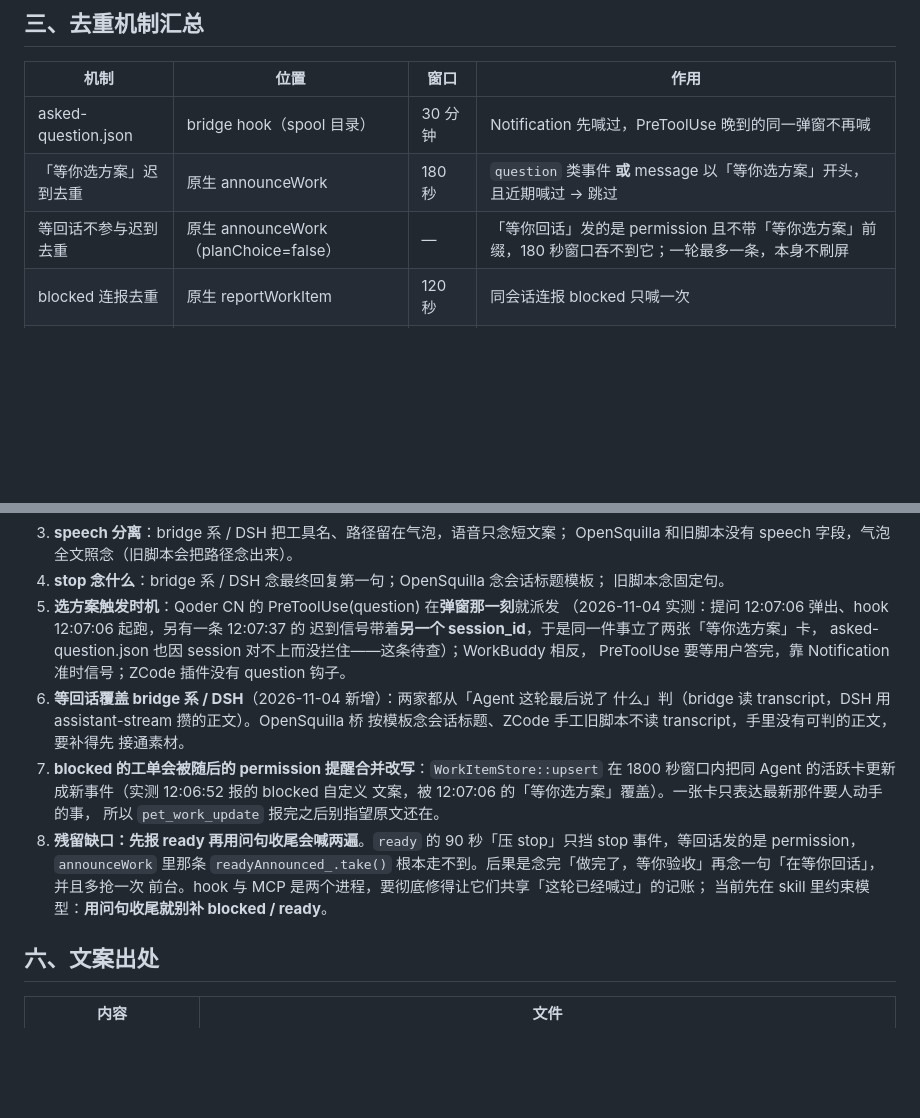
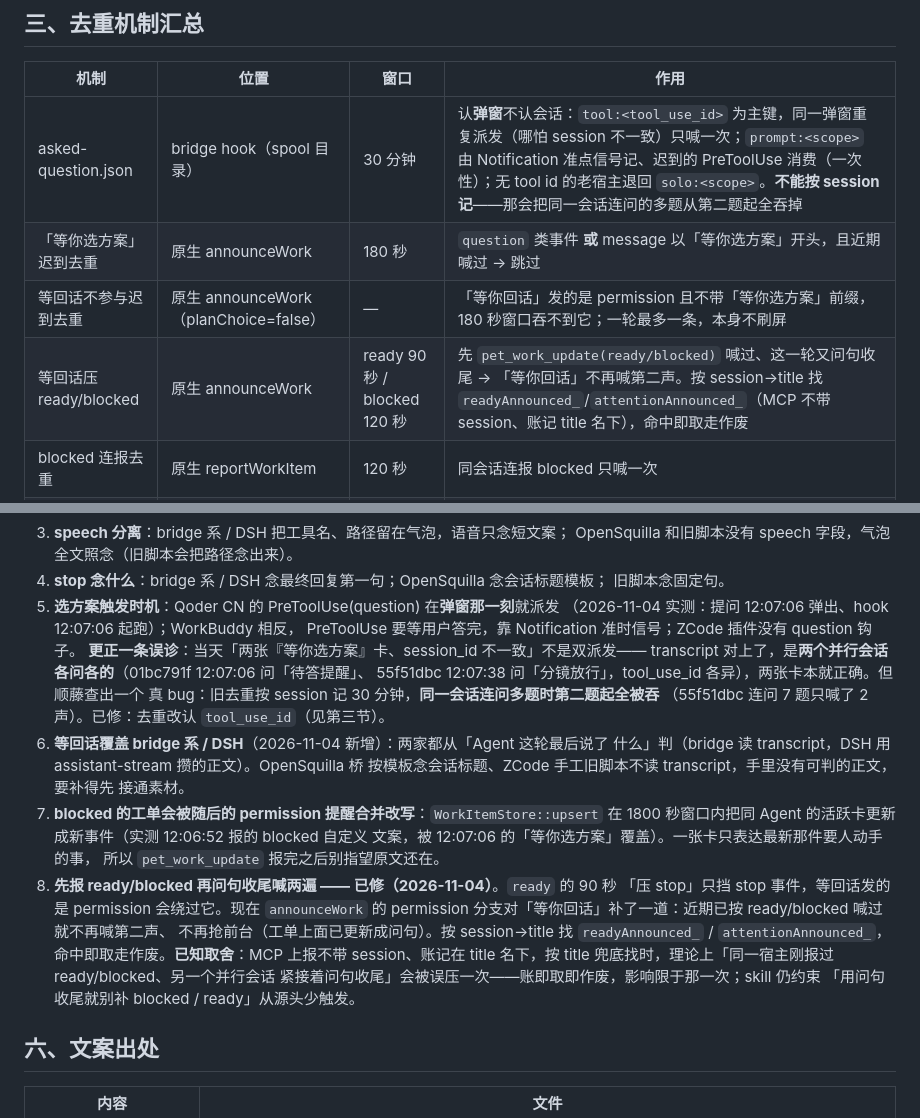
Before and after one commit to Samuel5945/AgentRMC, a Markdown page: docs/voice-notify-formats.md, 2 parts joined by grey strips. Rendered like a GitHub page; blank space fills up the shorter version.

Commit message:
docs: 更正双派发误诊，记两条残留修复与取舍
「两张选方案卡、session 不一致」实为两个并行会话各问各的（transcript 对上
tool_use_id），非双派发；顺藤查出真 bug——按 session 去重吞同会话多题，已改认
tool_use_id。去重表补「等回话压 ready/blocked」一行；残留 1 标已修并记下按 title
兜底可能误压并行会话一次的取舍。

```diff
--- a/docs/voice-notify-formats.md
+++ b/docs/voice-notify-formats.md
@@ -78,9 +78,10 @@ Cordis bundle）、OpenSquilla（`plugins/opensquilla-bridge` 外部 WebSocket
 
 | 机制 | 位置 | 窗口 | 作用 |
 |---|---|---|---|
-| asked-question.json | bridge hook（spool 目录） | 30 分钟 | Notification 先喊过，PreToolUse 晚到的同一弹窗不再喊 |
+| asked-question.json | bridge hook（spool 目录） | 30 分钟 | 认**弹窗**不认会话：`tool:<tool_use_id>` 为主键，同一弹窗重复派发（哪怕 session 不一致）只喊一次；`prompt:<scope>` 由 Notification 准点信号记、迟到的 PreToolUse 消费（一次性）；无 tool id 的老宿主退回 `solo:<scope>`。**不能按 session 记**——那会把同一会话连问的多题从第二题起全吞掉 |
 | 「等你选方案」迟到去重 | 原生 announceWork | 180 秒 | `question` 类事件 **或** message 以「等你选方案」开头，且近期喊过 → 跳过 |
 | 等回话不参与迟到去重 | 原生 announceWork（planChoice=false） | — | 「等你回话」发的是 permission 且不带「等你选方案」前缀，180 秒窗口吞不到它；一轮最多一条，本身不刷屏 |
+| 等回话压 ready/blocked | 原生 announceWork | ready 90 秒 / blocked 120 秒 | 先 `pet_work_update(ready/blocked)` 喊过、这一轮又问句收尾 → 「等你回话」不再喊第二声。按 session→title 找 `readyAnnounced_`/`attentionAnnounced_`（MCP 不带 session、账记 title 名下），命中即取走作废 |
 | blocked 连报去重 | 原生 reportWorkItem | 120 秒 | 同会话连报 blocked 只喊一次 |
 | ready 压 stop | 原生 announceWork | 90 秒 | pet_work_update(ready) 喊过后，紧接着的 hook stop 不念第二遍 |
 | 同 turn 去重 | DSH inbox/claimed | 同一 turn | 一轮多条消息只报一次 turn-start |
@@ -111,10 +112,13 @@ Cordis bundle）、OpenSquilla（`plugins/opensquilla-bridge` 外部 WebSocket
 4. **stop 念什么**：bridge 系 / DSH 念最终回复第一句；OpenSquilla 念会话标题模板；
    旧脚本念固定句。
 5. **选方案触发时机**：Qoder CN 的 PreToolUse(question) 在**弹窗那一刻**就派发
-   （2026-11-04 实测：提问 12:07:06 弹出、hook 12:07:06 起跑，另有一条 12:07:37 的
-   迟到信号带着**另一个 session_id**，于是同一件事立了两张「等你选方案」卡，
-   asked-question.json 也因 session 对不上而没拦住——这条待查）；WorkBuddy 相反，
+   （2026-11-04 实测：提问 12:07:06 弹出、hook 12:07:06 起跑）；WorkBuddy 相反，
    PreToolUse 要等用户答完，靠 Notification 准时信号；ZCode 插件没有 question 钩子。
+   **更正一条误诊**：当天「两张『等你选方案』卡、session_id 不一致」不是双派发——
+   transcript 对上了，是**两个并行会话各问各的**（01bc791f 12:07:06 问「待答提醒」、
+   55f51dbc 12:07:38 问「分镜放行」，tool_use_id 各异），两张卡本就正确。但顺藤查出一个
+   真 bug：旧去重按 session 记 30 分钟，**同一会话连问多题时第二题起全被吞**
+   （55f51dbc 连问 7 题只喊了 2 声）。已修：去重改认 `tool_use_id`（见第三节）。
 6. **等回话覆盖 bridge 系 / DSH**（2026-11-04 新增）：两家都从「Agent 这轮最后说了
    什么」判（bridge 读 transcript，DSH 用 assistant-stream 攒的正文）。OpenSquilla 桥
    按模板念会话标题、ZCode 手工旧脚本不读 transcript，手里没有可判的正文，要补得先
@@ -123,11 +127,14 @@ Cordis bundle）、OpenSquilla（`plugins/opensquilla-bridge` 外部 WebSocket
    1800 秒窗口内把同 Agent 的活跃卡更新成新事件（实测 12:06:52 报的 blocked 自定义
    文案，被 12:07:06 的「等你选方案」覆盖）。一张卡只表达最新那件要人动手的事，
    所以 `pet_work_update` 报完之后别指望原文还在。
-8. **残留缺口：先报 ready 再用问句收尾会喊两遍**。`ready` 的 90 秒「压 stop」只挡
-   stop 事件，等回话发的是 permission，`announceWork` 里那条 `readyAnnounced_.take()`
-   根本走不到。后果是念完「做完了，等你验收」再念一句「在等你回话」，并且多抢一次
-   前台。hook 与 MCP 是两个进程，要彻底修得让它们共享「这轮已经喊过」的记账；
-   当前先在 skill 里约束模型：**用问句收尾就别补 blocked / ready**。
+8. **先报 ready/blocked 再问句收尾喊两遍 —— 已修（2026-11-04）**。`ready` 的 90 秒
+   「压 stop」只挡 stop 事件，等回话发的是 permission 会绕过它。现在 `announceWork`
+   的 permission 分支对「等你回话」补了一道：近期已按 ready/blocked 喊过就不再喊第二声、
+   不再抢前台（工单上面已更新成问句）。按 session→title 找 `readyAnnounced_` /
+   `attentionAnnounced_`，命中即取走作废。**已知取舍**：MCP 上报不带 session、账记在
+   title 名下，按 title 兜底找时，理论上「同一宿主刚报过 ready/blocked、另一个并行会话
+   紧接着问句收尾」会被误压一次——账即取即作废，影响限于那一次；skill 仍约束
+   「用问句收尾就别补 blocked / ready」从源头少触发。
 
 ## 六、文案出处
 
```
